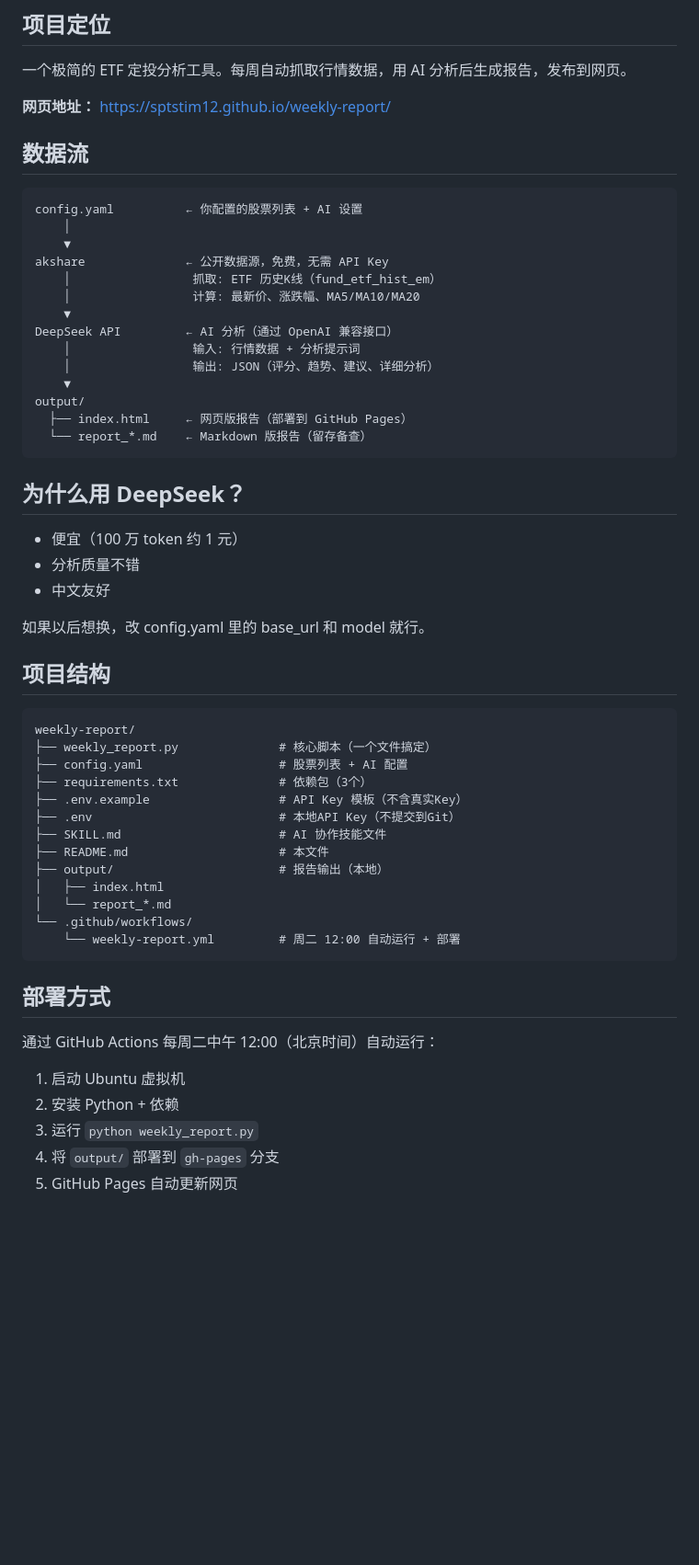
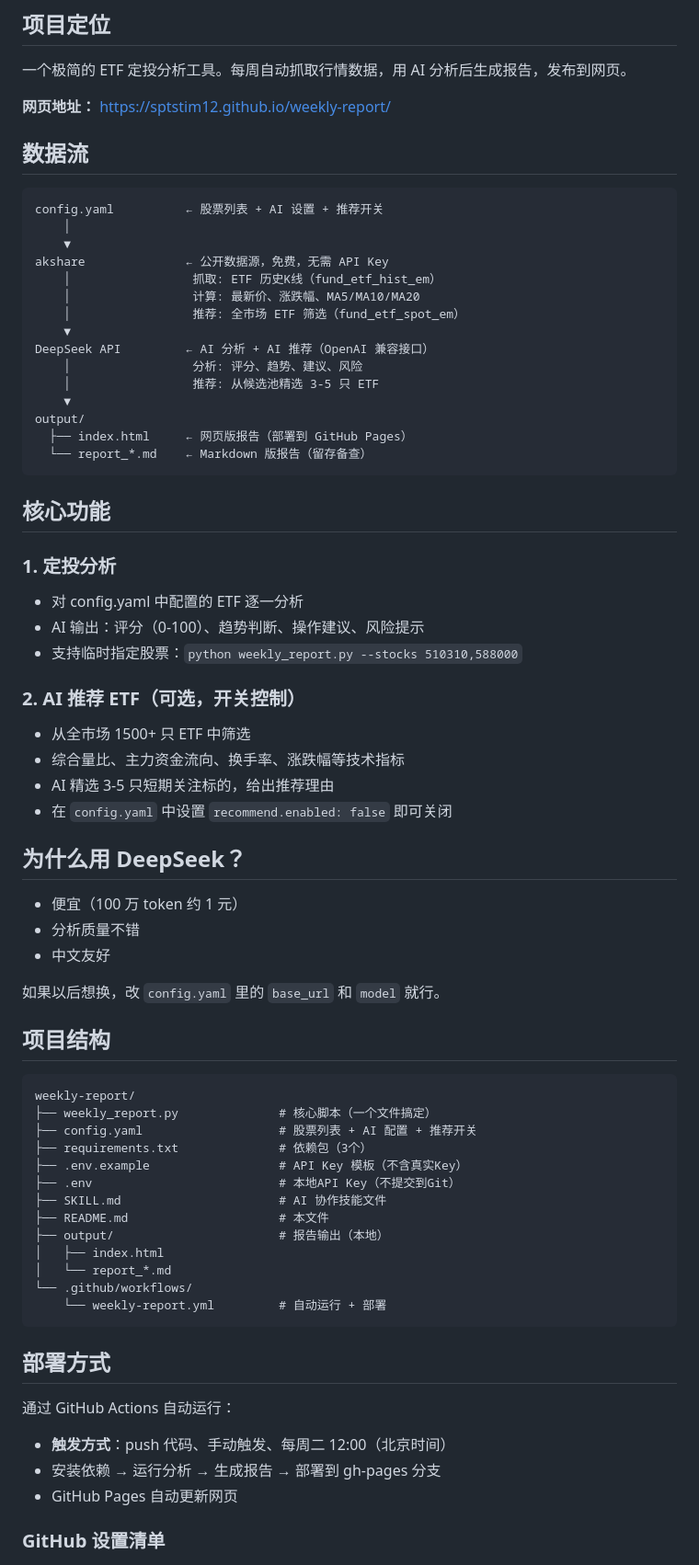
Before and after one commit to sptstim12/weekly-report, a Markdown page: README.md, the part around one of its changes. Shown at 92% size. Drawn GitHub-style; blank space fills up the shorter version.

````diff
--- a/README.md
+++ b/README.md
@@ -6,25 +6,38 @@
 
 **网页地址：** https://sptstim12.github.io/weekly-report/
 
-
 ## 数据流
 
 ```
-config.yaml          ← 你配置的股票列表 + AI 设置
+config.yaml          ← 股票列表 + AI 设置 + 推荐开关
     │
     ▼
 akshare              ← 公开数据源，免费，无需 API Key
     │                 抓取: ETF 历史K线（fund_etf_hist_em）
     │                 计算: 最新价、涨跌幅、MA5/MA10/MA20
+    │                 推荐: 全市场 ETF 筛选（fund_etf_spot_em）
     ▼
-DeepSeek API         ← AI 分析（通过 OpenAI 兼容接口）
-    │                 输入: 行情数据 + 分析提示词
-    │                 输出: JSON（评分、趋势、建议、详细分析）
+DeepSeek API         ← AI 分析 + AI 推荐（OpenAI 兼容接口）
+    │                 分析: 评分、趋势、建议、风险
+    │                 推荐: 从候选池精选 3-5 只 ETF
     ▼
 output/
   ├── index.html     ← 网页版报告（部署到 GitHub Pages）
   └── report_*.md    ← Markdown 版报告（留存备查）
 ```
+
+## 核心功能
+
+### 1. 定投分析
+- 对 config.yaml 中配置的 ETF 逐一分析
+- AI 输出：评分（0-100）、趋势判断、操作建议、风险提示
+- 支持临时指定股票：`python weekly_report.py --stocks 510310,588000`
+
+### 2. AI 推荐 ETF（可选，开关控制）
+- 从全市场 1500+ 只 ETF 中筛选
+- 综合量比、主力资金流向、换手率、涨跌幅等技术指标
+- AI 精选 3-5 只短期关注标的，给出推荐理由
+- 在 `config.yaml` 中设置 `recommend.enabled: false` 即可关闭
 
 ## 为什么用 DeepSeek？
 
@@ -32,14 +45,14 @@ output/
 - 分析质量不错
 - 中文友好
 
-如果以后想换，改 config.yaml 里的 base_url 和 model 就行。
+如果以后想换，改 `config.yaml` 里的 `base_url` 和 `model` 就行。
 
 ## 项目结构
 
 ```
 weekly-report/
 ├── weekly_report.py              # 核心脚本（一个文件搞定）
-├── config.yaml                   # 股票列表 + AI 配置
+├── config.yaml                   # 股票列表 + AI 配置 + 推荐开关
 ├── requirements.txt              # 依赖包（3个）
 ├── .env.example                  # API Key 模板（不含真实Key）
 ├── .env                          # 本地API Key（不提交到Git）
@@ -49,16 +62,15 @@ weekly-report/
 │   ├── index.html
 │   └── report_*.md
 └── .github/workflows/
-    └── weekly-report.yml         # 周二 12:00 自动运行 + 部署
+    └── weekly-report.yml         # 自动运行 + 部署
 ```
 
 ## 部署方式
 
-通过 GitHub Actions 每周二中午 12:00（北京时间）自动运行：
+通过 GitHub Actions 自动运行：
+- **触发方式**：push 代码、手动触发、每周二 12:00（北京时间）
+- 安装依赖 → 运行分析 → 生成报告 → 部署到 gh-pages 分支
+- GitHub Pages 自动更新网页
 
-1. 启动 Ubuntu 虚拟机
-2. 安装 Python + 依赖
-3. 运行 `python weekly_report.py`
-4. 将 `output/` 部署到 `gh-pages` 分支
-5. GitHub Pages 自动更新网页
+### GitHub 设置清单
 
````
Also changed, not shown: other parts of README.md (+21 -13 lines).
